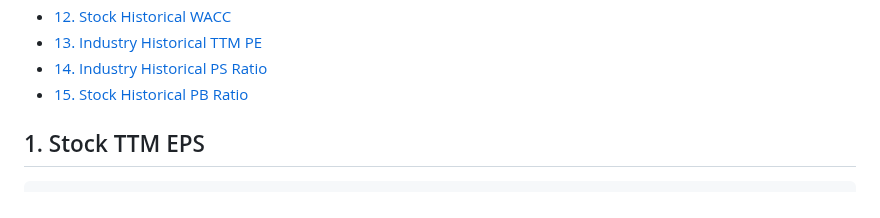
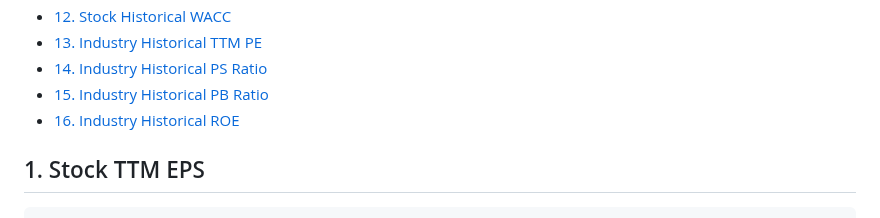
Before and after one commit to defeat-beta/defeatbeta-api, a Markdown page: doc/Value_Examples.md, the part around the change. Rendered like a GitHub page.

Commit message:
docs: Auto-update TOC for Markdown files [skip ci]

```diff
--- a/doc/Value_Examples.md
+++ b/doc/Value_Examples.md
@@ -16,7 +16,8 @@
 - [12. Stock Historical WACC](#12-stock-historical-wacc)
 - [13. Industry Historical TTM PE](#13-industry-historical-ttm-pe)
 - [14. Industry Historical PS Ratio](#14-industry-historical-ps-ratio)
-- [15. Stock Historical PB Ratio](#15-stock-historical-pb-ratio)
+- [15. Industry Historical PB Ratio](#15-industry-historical-pb-ratio)
+- [16. Industry Historical ROE](#16-industry-historical-roe)
 
 <!-- END doctoc generated TOC please keep comment here to allow auto update -->
 
```
